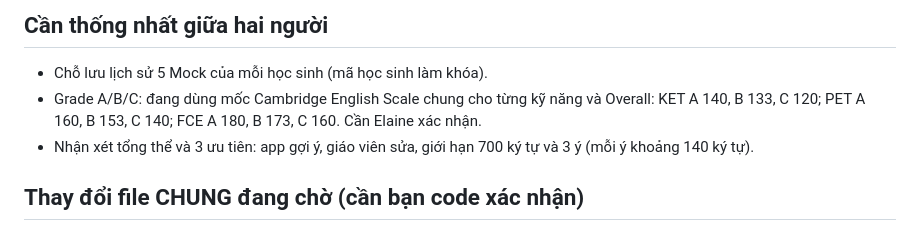
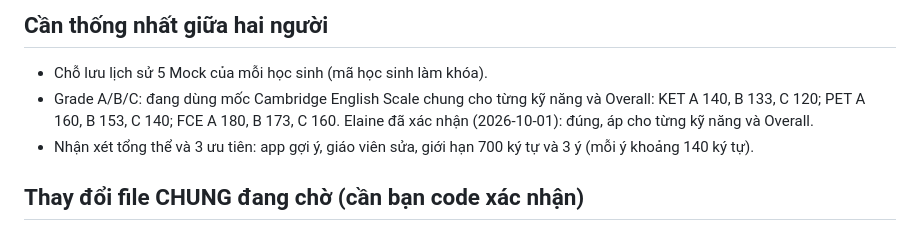
Before and after one commit to eudialjangac2-netizen/PET-scoring-system, a Markdown page: NHAT-KY-DU-AN.md, the part around the change. Rendered like a GitHub page.

Commit message:
Ghi nhận Elaine xác nhận ngưỡng Grade
Co-Authored-By: Claude Sonnet 5.5 <noreply@anthropic.com>
Claude-Session: https://claude.ai/code/session_01EfPWLSFkcbjhLmkFtPzsL2

```diff
--- a/NHAT-KY-DU-AN.md
+++ b/NHAT-KY-DU-AN.md
@@ -38,7 +38,7 @@ Quy tắc: file nào thuộc người nào thì chỉ người đó sửa. Muố
 ## Cần thống nhất giữa hai người
 
 - Chỗ lưu lịch sử 5 Mock của mỗi học sinh (mã học sinh làm khóa).
-- Grade A/B/C: đang dùng mốc Cambridge English Scale chung cho từng kỹ năng và Overall: KET A 140, B 133, C 120; PET A 160, B 153, C 140; FCE A 180, B 173, C 160. Cần Elaine xác nhận.
+- Grade A/B/C: đang dùng mốc Cambridge English Scale chung cho từng kỹ năng và Overall: KET A 140, B 133, C 120; PET A 160, B 153, C 140; FCE A 180, B 173, C 160. Elaine đã xác nhận (2026-10-01): đúng, áp cho từng kỹ năng và Overall.
 - Nhận xét tổng thể và 3 ưu tiên: app gợi ý, giáo viên sửa, giới hạn 700 ký tự và 3 ý (mỗi ý khoảng 140 ký tự).
 
 ## Thay đổi file CHUNG đang chờ (cần bạn code xác nhận)
```
